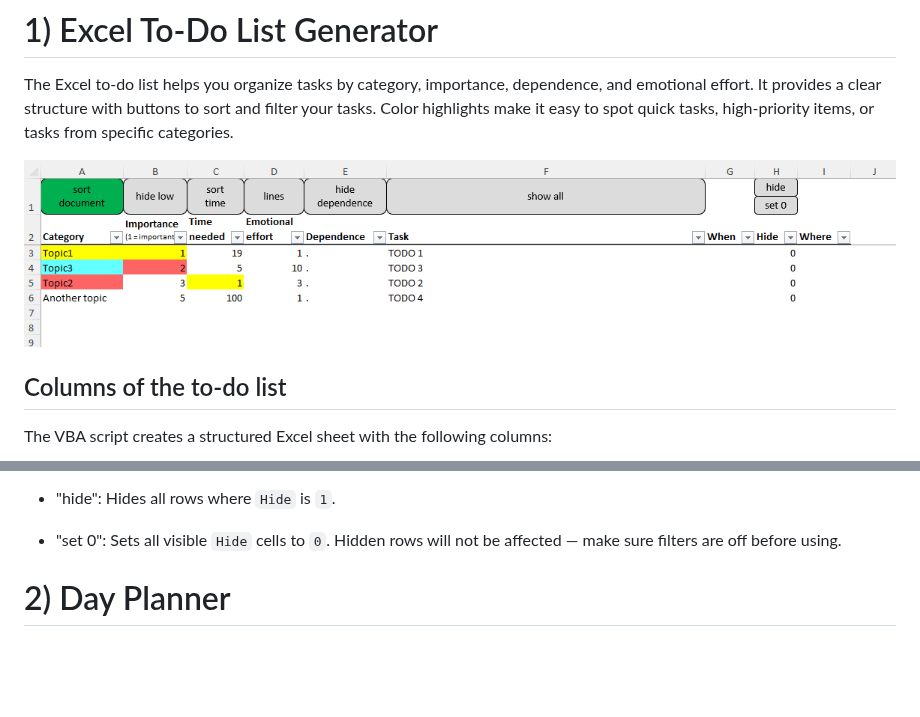
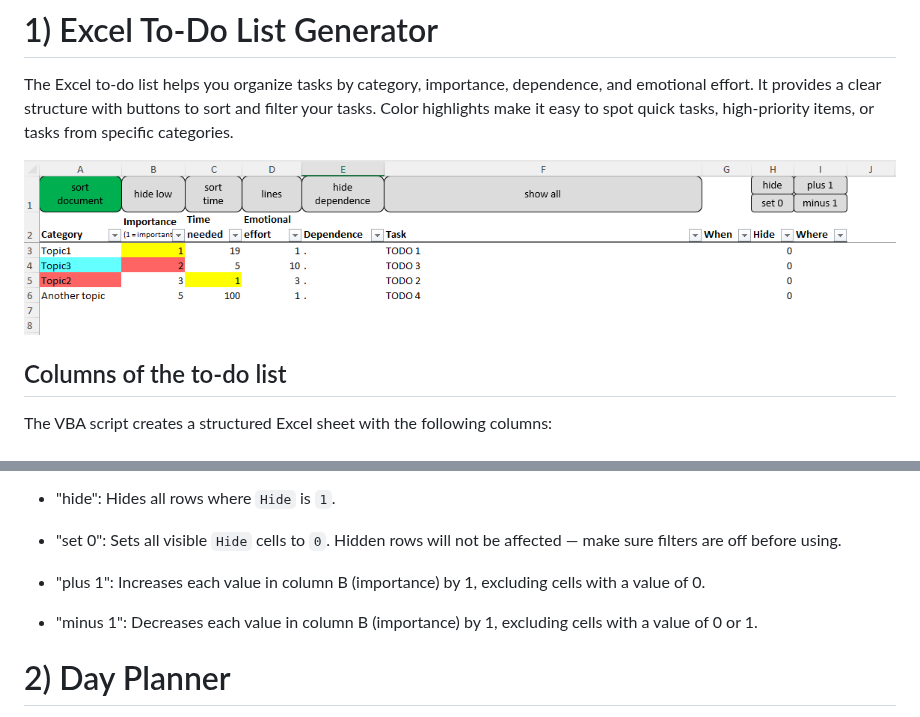
Before and after one commit to ZauchnerP/TODO, a Markdown page: README.md, 2 parts joined by grey strips. Drawn GitHub-style; pictures changed too: TODO_figure.png; blank space fills up the shorter version.

Commit message:
add plus and minus one buttons

```diff
--- a/README.md
+++ b/README.md
@@ -50,6 +50,10 @@ Several buttons are added to help you manage tasks easily:
 
 - "set 0": Sets all visible `Hide` cells to `0`.
     Hidden rows will not be affected — make sure filters are off before using.
+
+- "plus 1": Increases each value in column B (importance) by 1, excluding cells with a value of 0.
+
+- "minus 1": Decreases each value in column B (importance) by 1, excluding cells with a value of 0 or 1.
 
 # 2) Day Planner
 
```
Also changed, not shown: 1 other file.
